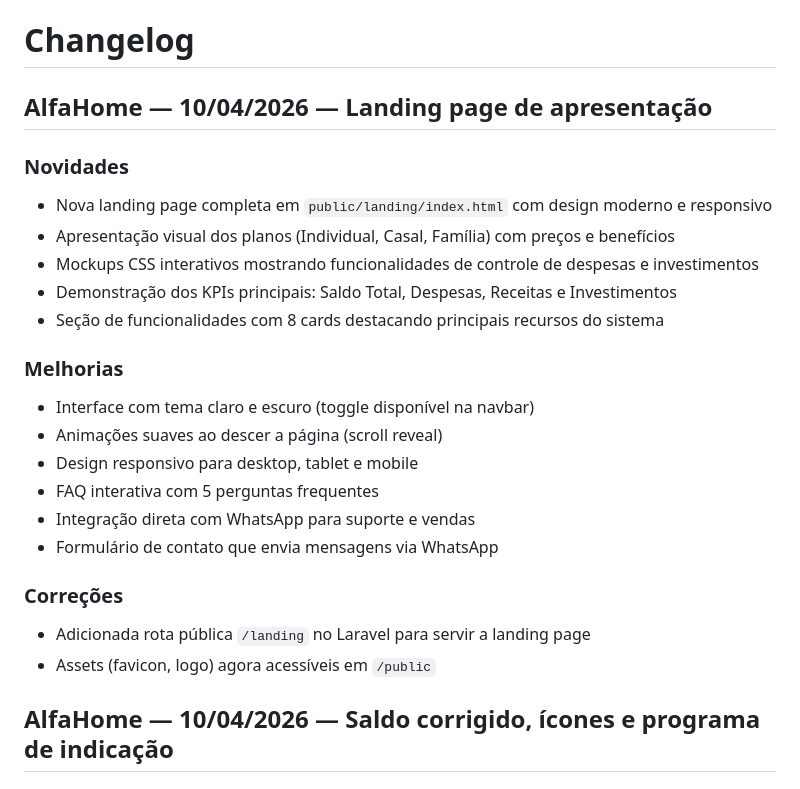
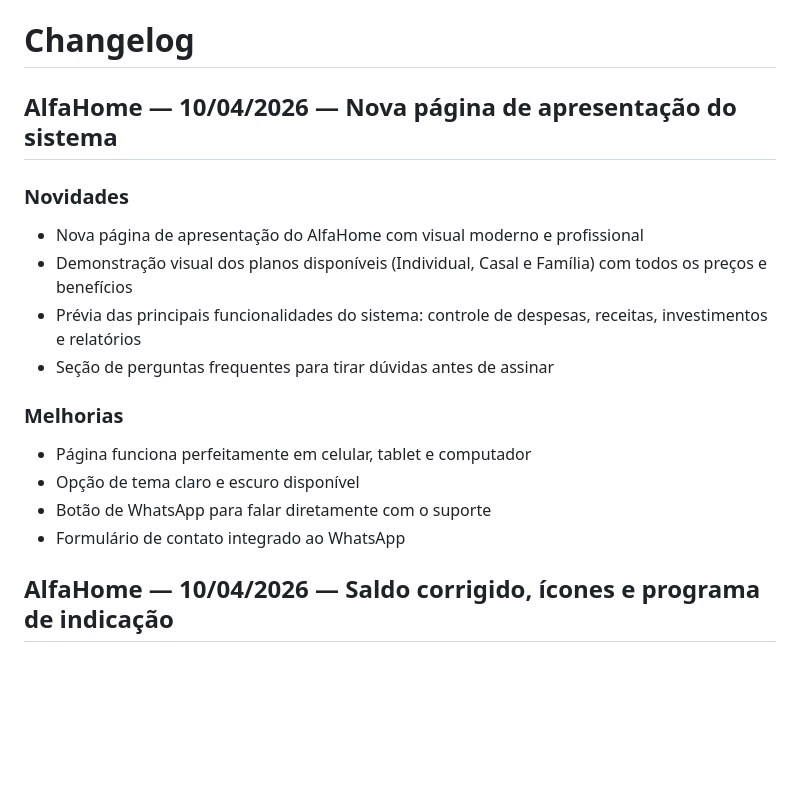
Before and after one commit to FelipeGat/controlflex, a Markdown page: CHANGELOG.md, the part around the change. GitHub-like rendering; blank space fills up the shorter version.

Commit message:
docs: atualizar changelog com linguagem voltada ao usuário final
- Removidos termos técnicos (landing page, CSS, routes, etc)
- Linguagem simples conforme recomendações do CLAUDE.md

Co-authored-by: Copilot <223556219+Copilot@users.noreply.github.com>

```diff
--- a/CHANGELOG.md
+++ b/CHANGELOG.md
@@ -1,25 +1,18 @@
 # Changelog
 
-## AlfaHome — 10/04/2026 — Landing page de apresentação
+## AlfaHome — 10/04/2026 — Nova página de apresentação do sistema
 
 ### Novidades
-- Nova landing page completa em `public/landing/index.html` com design moderno e responsivo
-- Apresentação visual dos planos (Individual, Casal, Família) com preços e benefícios
-- Mockups CSS interativos mostrando funcionalidades de controle de despesas e investimentos
-- Demonstração dos KPIs principais: Saldo Total, Despesas, Receitas e Investimentos
-- Seção de funcionalidades com 8 cards destacando principais recursos do sistema
+- Nova página de apresentação do AlfaHome com visual moderno e profissional
+- Demonstração visual dos planos disponíveis (Individual, Casal e Família) com todos os preços e benefícios
+- Prévia das principais funcionalidades do sistema: controle de despesas, receitas, investimentos e relatórios
+- Seção de perguntas frequentes para tirar dúvidas antes de assinar
 
 ### Melhorias
-- Interface com tema claro e escuro (toggle disponível na navbar)
-- Animações suaves ao descer a página (scroll reveal)
-- Design responsivo para desktop, tablet e mobile
-- FAQ interativa com 5 perguntas frequentes
-- Integração direta com WhatsApp para suporte e vendas
-- Formulário de contato que envia mensagens via WhatsApp
-
-### Correções
-- Adicionada rota pública `/landing` no Laravel para servir a landing page
-- Assets (favicon, logo) agora acessíveis em `/public`
+- Página funciona perfeitamente em celular, tablet e computador
+- Opção de tema claro e escuro disponível
+- Botão de WhatsApp para falar diretamente com o suporte
+- Formulário de contato integrado ao WhatsApp
 
 ## AlfaHome — 10/04/2026 — Saldo corrigido, ícones e programa de indicação
 
```
